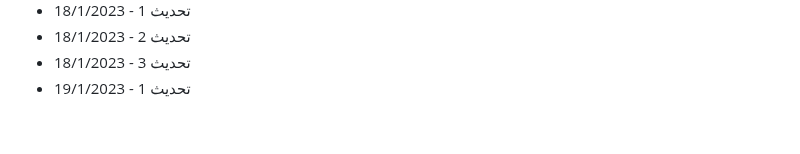
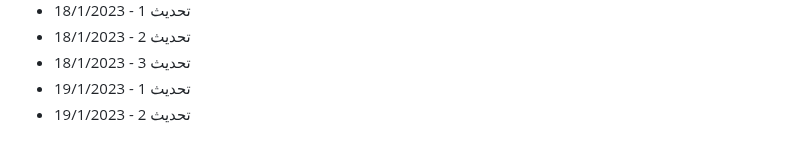
Before and after one commit to Mohamad-Adib-Tawil/CV, a Markdown page: github-fill-2022/README.md, the part around the change. Rendered like a GitHub page.

Commit message:
تحديث 2 - 19/1/2023

```diff
--- a/github-fill-2022/README.md
+++ b/github-fill-2022/README.md
@@ -1482,3 +1482,4 @@
 - تحديث 2 - 18/1/2023
 - تحديث 3 - 18/1/2023
 - تحديث 1 - 19/1/2023
+- تحديث 2 - 19/1/2023
```
